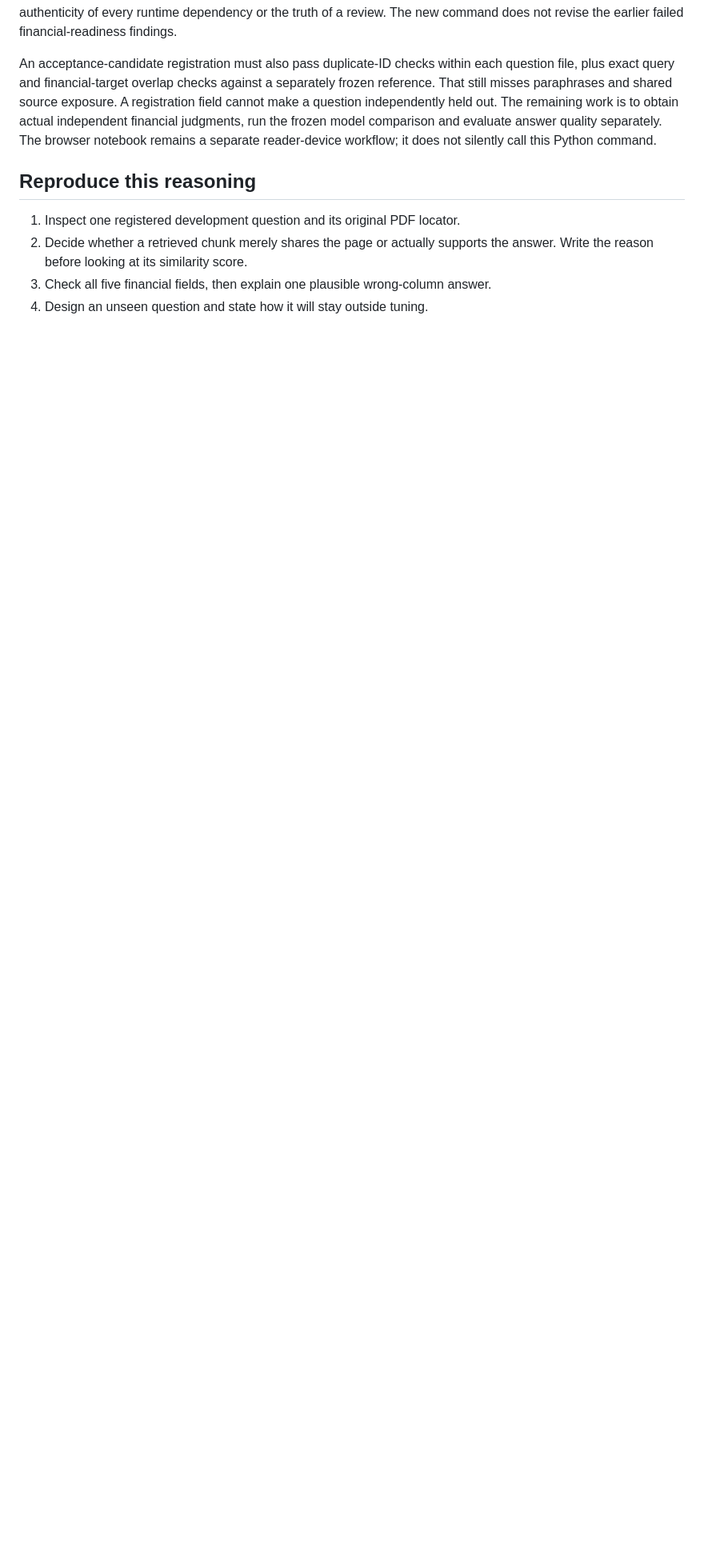
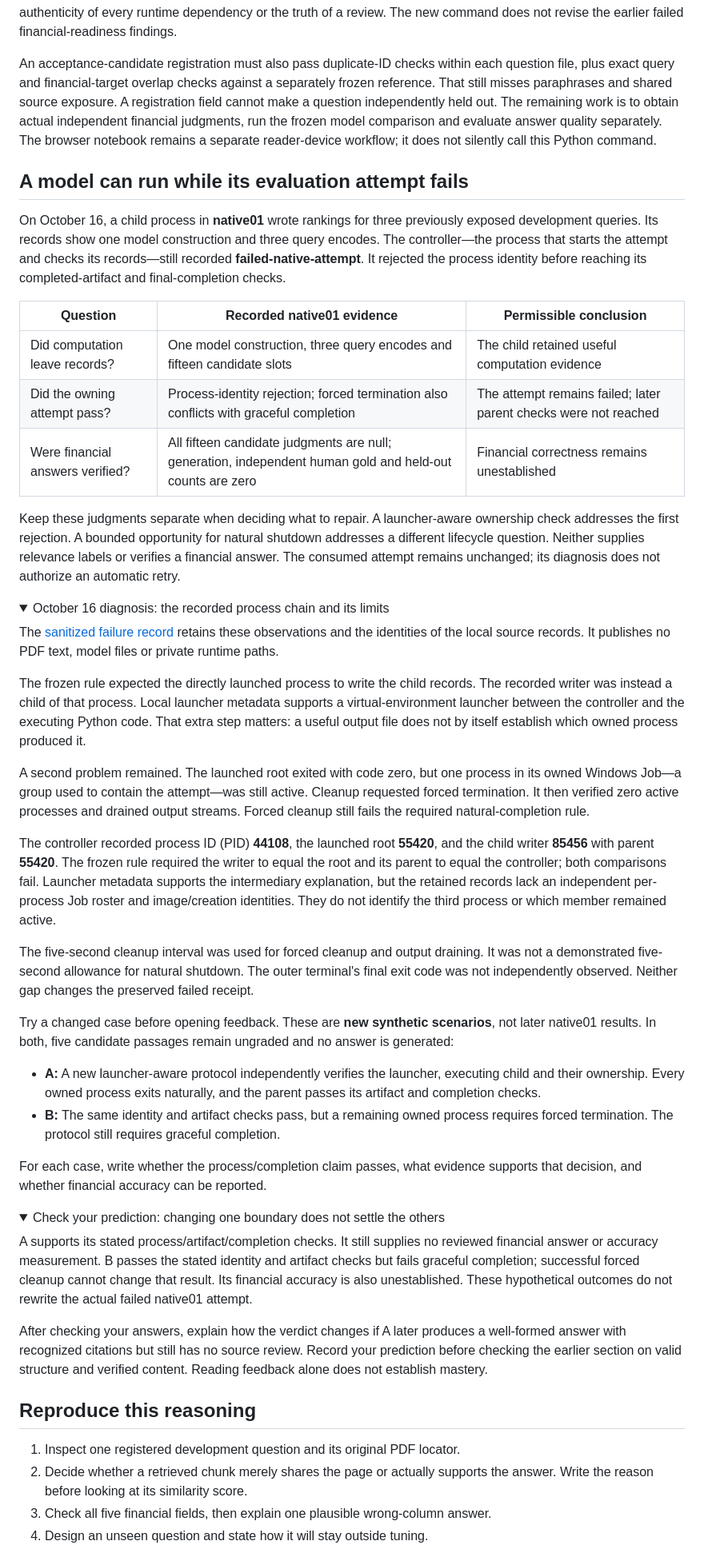
Before and after one commit to 1235357/1235357.github.io, a Markdown page: articles/06-evaluation-labels-before-scores.md, the part around one of its changes. Shown at 80% size. Rendered like a GitHub page; folded sections open; blank space fills up the shorter version.

Commit message:
docs(blog): explain native evaluation failure with concise evidence

```diff
--- a/articles/06-evaluation-labels-before-scores.md
+++ b/articles/06-evaluation-labels-before-scores.md
@@ -632,6 +632,82 @@ independent financial judgments, run the frozen model comparison and evaluate
 answer quality separately. The browser notebook remains a separate reader-device
 workflow; it does not silently call this Python command.
 
+## A model can run while its evaluation attempt fails
+
+On October 16, a child process in **native01** wrote rankings for three
+previously exposed development queries. Its records show one model construction
+and three query encodes. The controller—the process that starts the attempt and
+checks its records—still recorded **failed-native-attempt**. It rejected the
+process identity before reaching its completed-artifact and final-completion
+checks.
+
+| Question | Recorded native01 evidence | Permissible conclusion |
+| --- | --- | --- |
+| Did computation leave records? | One model construction, three query encodes and fifteen candidate slots | The child retained useful computation evidence |
+| Did the owning attempt pass? | Process-identity rejection; forced termination also conflicts with graceful completion | The attempt remains failed; later parent checks were not reached |
+| Were financial answers verified? | All fifteen candidate judgments are null; generation, independent human gold and held-out counts are zero | Financial correctness remains unestablished |
+
+Keep these judgments separate when deciding what to repair. A launcher-aware
+ownership check addresses the first rejection. A bounded opportunity for natural
+shutdown addresses a different lifecycle question. Neither supplies relevance
+labels or verifies a financial answer. The consumed attempt remains unchanged;
+its diagnosis does not authorize an automatic retry.
+
+<details class="chapter-note">
+<summary>October 16 diagnosis: the recorded process chain and its limits</summary>
+<p>The <a href="https://github.com/1235357/nvidia-financial-rag/blob/d41512f6e5c54558b19b6e56e3627a4cf33e4193/docs/acceptance/native-attempt01-failure-20261016.json">sanitized failure record</a>
+retains these observations and the identities of the local source records.
+It publishes no PDF text, model files or private runtime paths.</p>
+<p>The frozen rule expected the directly launched process to write the child
+records. The recorded writer was instead a child of that process. Local launcher
+metadata supports a virtual-environment launcher between the controller and the
+executing Python code. That extra step matters: a useful output file does not
+by itself establish which owned process produced it.</p>
+<p>A second problem remained. The launched root exited with code zero, but one
+process in its owned Windows Job—a group used to contain the attempt—was still
+active. Cleanup requested forced termination. It then verified zero active
+processes and drained output streams. Forced cleanup still fails the required
+natural-completion rule.</p>
+<p>The controller recorded process ID (PID) <strong>44108</strong>, the launched root
+<strong>55420</strong>, and the child writer <strong>85456</strong> with parent
+<strong>55420</strong>. The frozen rule required the writer to equal the root and
+its parent to equal the controller; both comparisons fail. Launcher metadata
+supports the intermediary explanation, but the retained records lack an
+independent per-process Job roster and image/creation identities. They do not
+identify the third process or which member remained active.</p>
+<p>The five-second cleanup interval was used for forced cleanup and output
+draining. It was not a demonstrated five-second allowance for natural shutdown.
+The outer terminal's final exit code was not independently observed. Neither gap
+changes the preserved failed receipt.</p>
+</details>
+
+Try a changed case before opening feedback. These are <strong>new synthetic
+scenarios</strong>, not later native01 results. In both, five candidate passages
+remain ungraded and no answer is generated:
+
+- **A:** A new launcher-aware protocol independently verifies the launcher,
+  executing child and their ownership. Every owned process exits naturally, and
+  the parent passes its artifact and completion checks.
+- **B:** The same identity and artifact checks pass, but a remaining owned
+  process requires forced termination. The protocol still requires graceful
+  completion.
+
+For each case, write whether the process/completion claim passes, what evidence
+supports that decision, and whether financial accuracy can be reported.
+
+<details class="chapter-note">
+<summary>Check your prediction: changing one boundary does not settle the others</summary>
+<p>A supports its stated process/artifact/completion checks. It still supplies no
+reviewed financial answer or accuracy measurement. B passes the stated identity
+and artifact checks but fails graceful completion; successful forced cleanup
+cannot change that result. Its financial accuracy is also unestablished. These
+hypothetical outcomes do not rewrite the actual failed native01 attempt.</p>
+<p>After checking your answers, explain how the verdict changes if A later produces
+a well-formed answer with recognized citations but still has no source review.
+Record your prediction before checking the earlier section on valid structure
+and verified content. Reading feedback alone does not establish mastery.</p>
+</details>
+
 ## Reproduce this reasoning
 
 1. Inspect one registered development question and its original PDF locator.
```
Also changed, not shown: other parts of articles/06-evaluation-labels-before-scores.md (+7 -6 lines).
